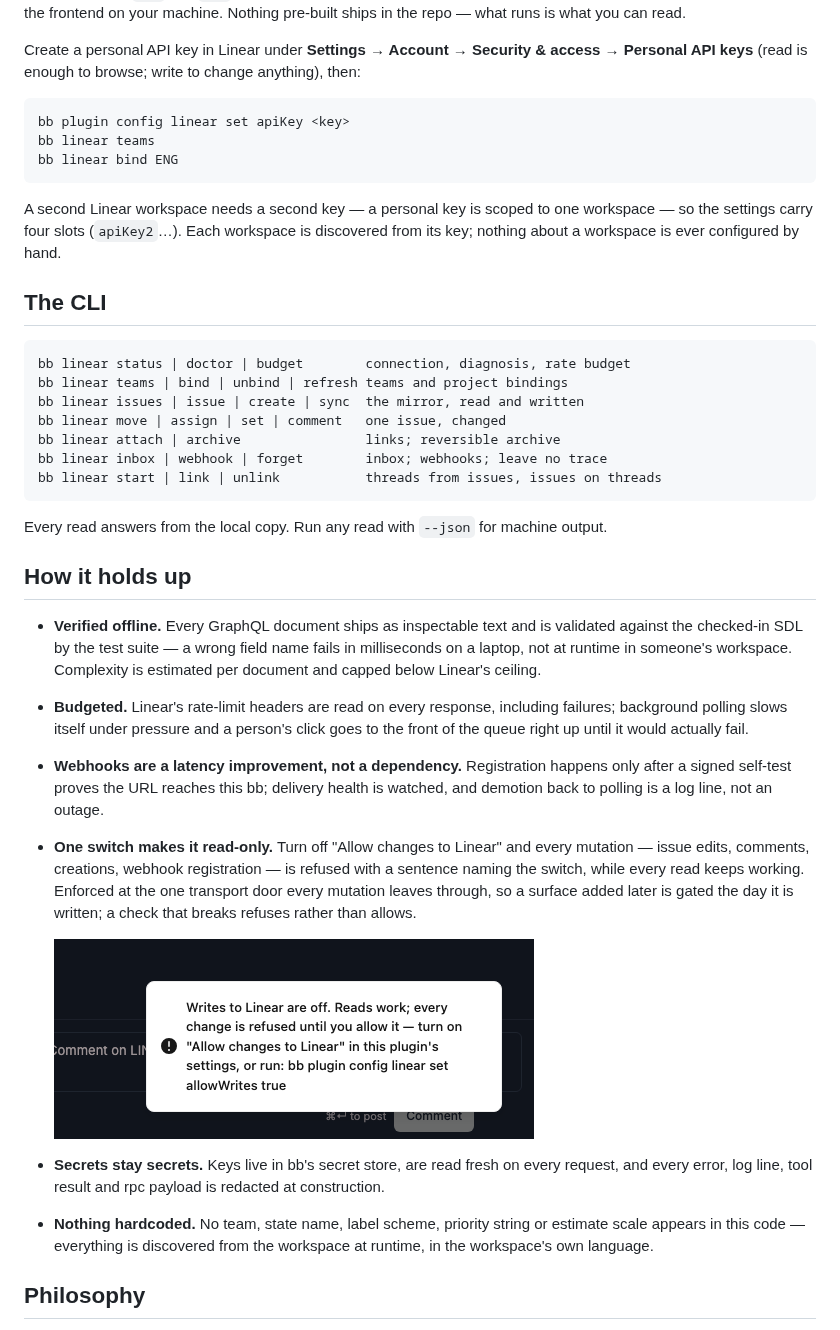
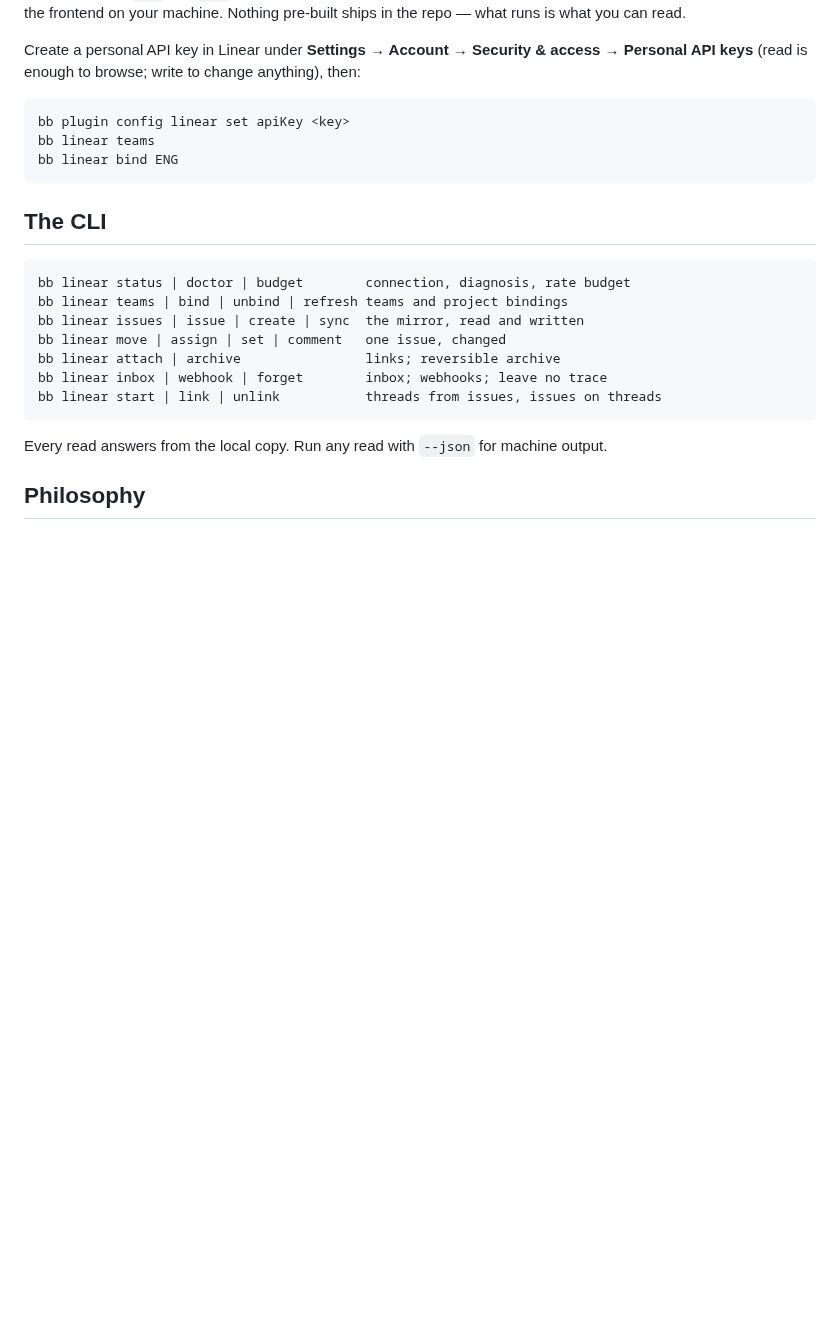
Before and after one commit to vburojevic/bb-plugin-linear, a Markdown page: README.md, the part around one of its changes. GitHub-like rendering; blank space fills up the shorter version.

````diff
--- a/README.md
+++ b/README.md
@@ -99,10 +171,6 @@ bb linear teams
 bb linear bind ENG
 ```
 
-A second Linear workspace needs a second key — a personal key is scoped to one
-workspace — so the settings carry four slots (`apiKey2`…). Each workspace is
-discovered from its key; nothing about a workspace is ever configured by hand.
-
 ## The CLI
 
 ```
@@ -117,37 +185,6 @@ bb linear start | link | unlink           threads from issues, issues on threads
 
 Every read answers from the local copy. Run any read with `--json` for
 machine output.
-
-## How it holds up
-
-- **Verified offline.** Every GraphQL document ships as inspectable text and
-  is validated against the checked-in SDL by the test suite — a wrong field
-  name fails in milliseconds on a laptop, not at runtime in someone's
-  workspace. Complexity is estimated per document and capped below Linear's
-  ceiling.
-- **Budgeted.** Linear's rate-limit headers are read on every response,
-  including failures; background polling slows itself under pressure and a
-  person's click goes to the front of the queue right up until it would
-  actually fail.
-- **Webhooks are a latency improvement, not a dependency.** Registration
-  happens only after a signed self-test proves the URL reaches this bb;
-  delivery health is watched, and demotion back to polling is a log line, not
-  an outage.
-- **One switch makes it read-only.** Turn off "Allow changes to Linear" and
-  every mutation — issue edits, comments, creations, webhook registration —
-  is refused with a sentence naming the switch, while every read keeps
-  working. Enforced at the one transport door every mutation leaves through,
-  so a surface added later is gated the day it is written; a check that
-  breaks refuses rather than allows.
-
-  ![The refusal toast naming the switch that would allow the write](./assets/readme/refusal.png)
-
-- **Secrets stay secrets.** Keys live in bb's secret store, are read fresh on
-  every request, and every error, log line, tool result and rpc payload is
-  redacted at construction.
-- **Nothing hardcoded.** No team, state name, label scheme, priority string
-  or estimate scale appears in this code — everything is discovered from the
-  workspace at runtime, in the workspace's own language.
 
 ## Philosophy
 
````
Also changed, not shown: other parts of README.md (+106 -34 lines), assets/readme/filters.png (added), assets/readme/inbox.png (added), assets/readme/search.png (added).
